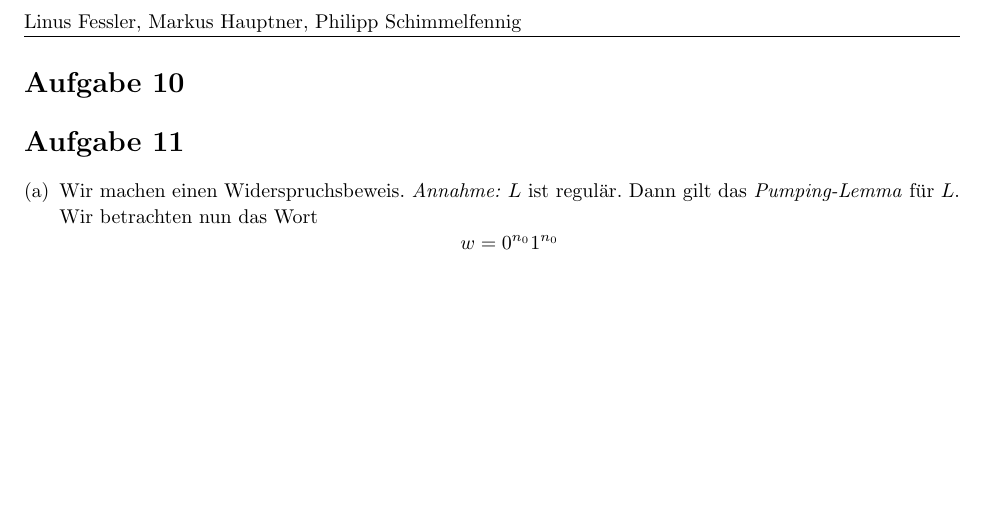
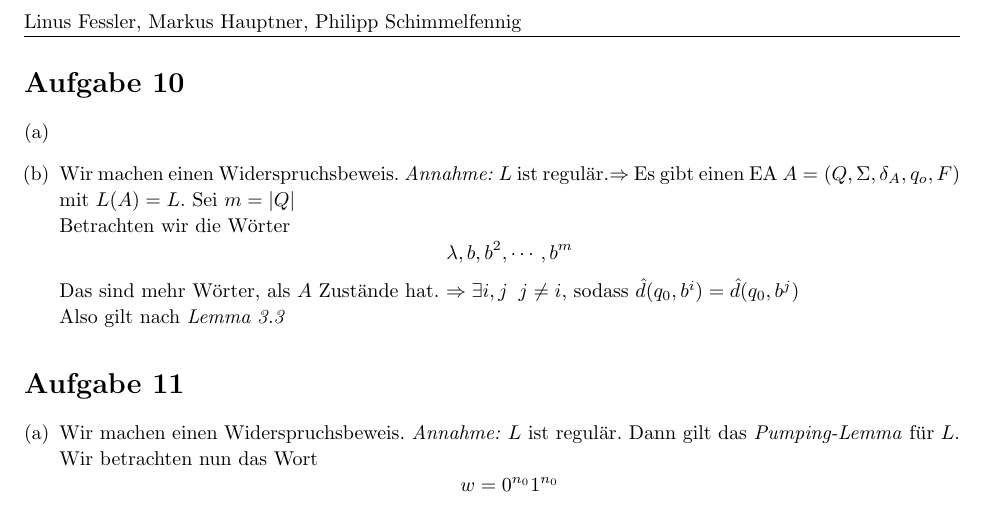
Before and after one commit to phischdev/TheoInf-Serien, a LaTeX document (Serie 4/TheoInf Serie 4.tex): part of page 2 of 2, cut so that both start at the same text, the shorter picture padded with empty space. Compiled offline with pdfLaTeX.

Commit message:
10a anfang

```diff
--- a/Serie 4/TheoInf Serie 4.tex
+++ b/Serie 4/TheoInf Serie 4.tex
@@ -228,7 +228,18 @@
 %----------------------------------------------------------------------------------------
 
 \begin{homeworkProblem}
-
+	\begin{enumerate}[(a)]
+		\item
+		\item
+		Wir machen einen Widerspruchsbeweis. \textit{Annahme:} $L$ ist regulär.$\Rightarrow$ Es gibt einen EA $A=(Q, \Sigma, \delta_A, q_o, F)$ mit $L(A)=L$. Sei $m=|Q|$\\
+		Betrachten wir die Wörter
+		\[
+			\lambda, b, b^2, \cdots, b^m
+		\]
+		Das sind mehr Wörter, als $A$ Zustände hat.
+		$\Rightarrow \exists i, j\;\; j\not=i$, sodass $\hat{d}(q_0, b^i)=\hat{d}(q_0, b^j)$\\
+		Also gilt nach \textit{Lemma 3.3}
+	\end{enumerate}
 \end{homeworkProblem}
 
 \begin{homeworkProblem}
```
Also changed, not shown: Serie 4/TheoInf Serie 4.pdf.
